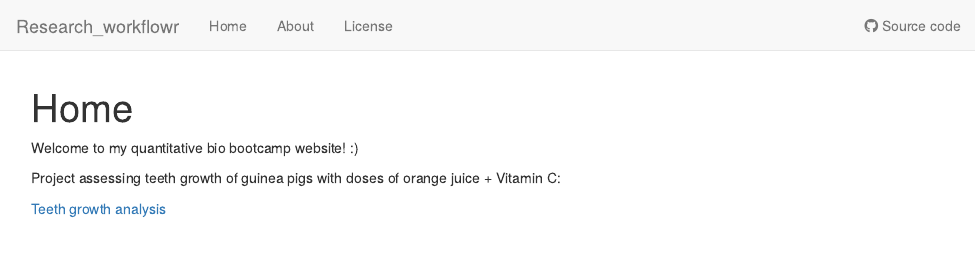
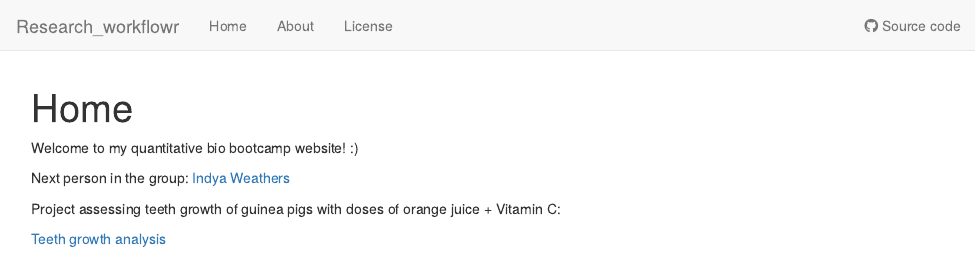
Before and after one commit to annagaff/Gaffney_Bootcamp, an R Markdown document (analysis/index.Rmd): the page in a window 1100 px wide, from its top. Rendered offline with R 4.5, knitr and Pandoc, with nearby package versions; drawn as R Markdown's standard HTML page in place of the format the file asks for.

Commit message:
Add link to Indya's webpage

```diff
--- a/analysis/index.Rmd
+++ b/analysis/index.Rmd
@@ -10,6 +10,10 @@ editor_options:
 
 Welcome to my quantitative bio bootcamp website! :)
 
+Next person in the group:
+[Indya Weathers](https://indyaweathers.github.io/IWeathersProject/)
+
+
 Project assessing teeth growth of guinea pigs with doses of orange juice + Vitamin C:
 
 [Teeth growth analysis](teeth.html)
```
